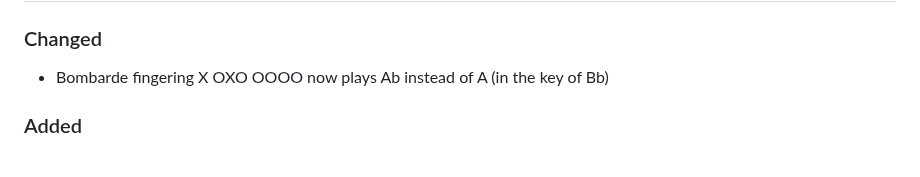
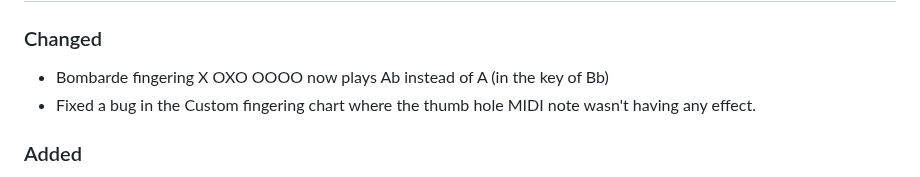
Before and after one commit to amowry/warbl, a Markdown page: changelog.md, the part around the change. Rendered like a GitHub page.

```diff
--- a/changelog.md
+++ b/changelog.md
@@ -8,6 +8,7 @@ The format is based on [Keep a Changelog](https://keepachangelog.com/en/1.0.0/).
 ### Changed
 
 - Bombarde fingering X OXO OOOO now plays Ab instead of A (in the key of Bb)
+- Fixed a bug in the Custom fingering chart where the thumb hole MIDI note wasn't having any effect.
 
 ### Added
 
```
